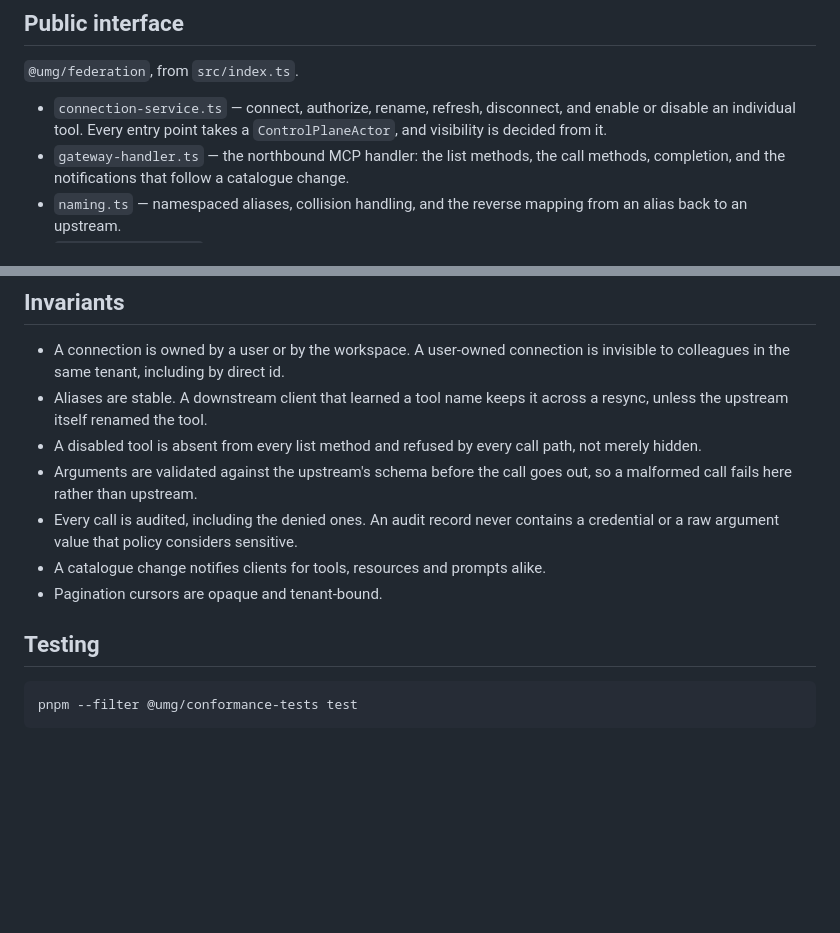
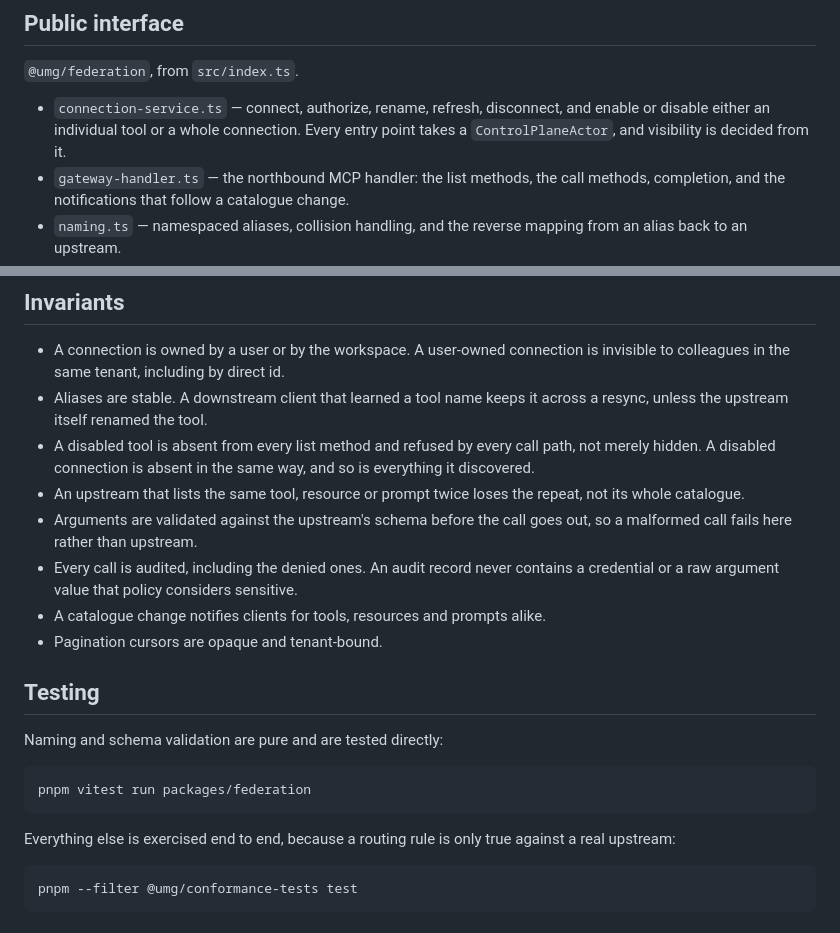
Before and after one commit to KARTIK-PANDEY-KP/UniversalAgentProtocol, a Markdown page: packages/federation/README.md, 2 parts joined by grey strips. Drawn GitHub-style; blank space fills up the shorter version.

Commit message:
Record the connection switch and the module's unit tests in its README
Co-authored-by: KARTIK PANDEY <kartikpandey732@gmail.com>

````diff
--- a/packages/federation/README.md
+++ b/packages/federation/README.md
@@ -28,8 +28,8 @@ protocol; `@umg/oauth` holds the credentials.
 `@umg/federation`, from `src/index.ts`.
 
 - `connection-service.ts` — connect, authorize, rename, refresh, disconnect,
-  and enable or disable an individual tool. Every entry point takes a
-  `ControlPlaneActor`, and visibility is decided from it.
+  and enable or disable either an individual tool or a whole connection. Every
+  entry point takes a `ControlPlaneActor`, and visibility is decided from it.
 - `gateway-handler.ts` — the northbound MCP handler: the list methods, the
   call methods, completion, and the notifications that follow a catalogue
   change.
@@ -72,7 +72,10 @@ Logical owner of `mcp_servers`, `upstream_connections`, `discovered_tools`,
 - Aliases are stable. A downstream client that learned a tool name keeps it
   across a resync, unless the upstream itself renamed the tool.
 - A disabled tool is absent from every list method and refused by every call
-  path, not merely hidden.
+  path, not merely hidden. A disabled connection is absent in the same way,
+  and so is everything it discovered.
+- An upstream that lists the same tool, resource or prompt twice loses the
+  repeat, not its whole catalogue.
 - Arguments are validated against the upstream's schema before the call goes
   out, so a malformed call fails here rather than upstream.
 - Every call is audited, including the denied ones. An audit record never
@@ -83,6 +86,15 @@ Logical owner of `mcp_servers`, `upstream_connections`, `discovered_tools`,
 
 ## Testing
 
+Naming and schema validation are pure and are tested directly:
+
+```bash
+pnpm vitest run packages/federation
+```
+
+Everything else is exercised end to end, because a routing rule is only true
+against a real upstream:
+
 ```bash
 pnpm --filter @umg/conformance-tests test
 ```
````
